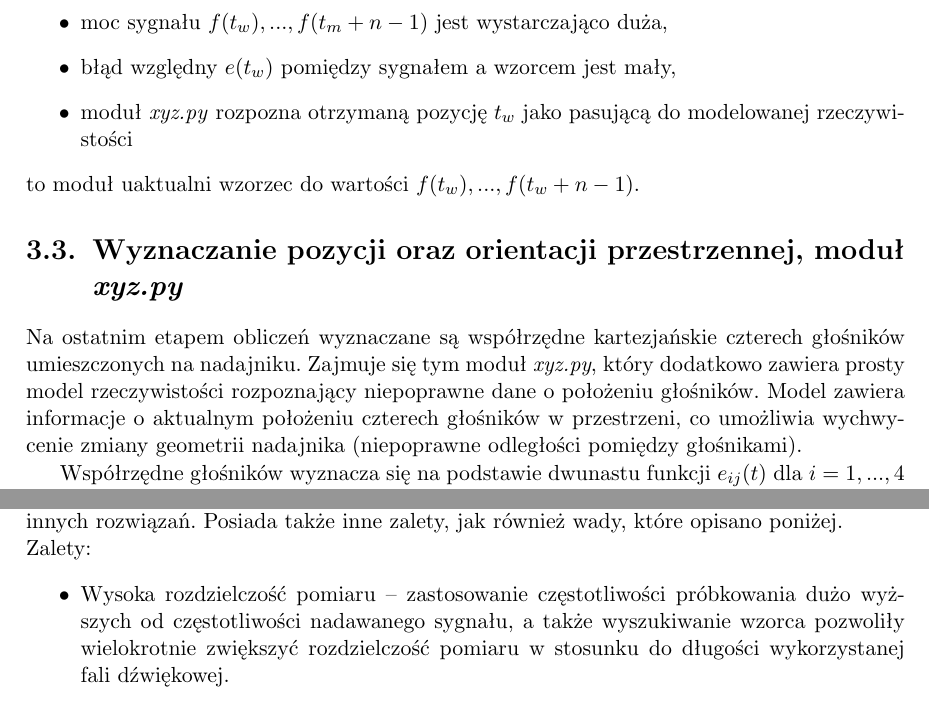
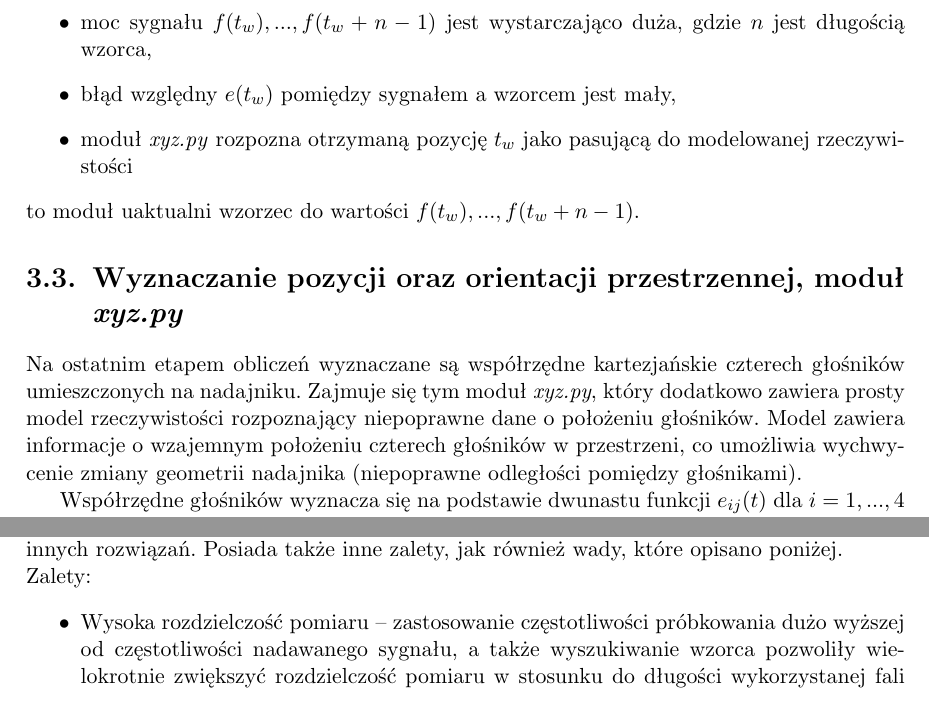
Before and after one commit to stawel/magiczna-palka, a LaTeX thesis (mgr/praca/main.tex, which reads mgr/praca/mp3d.tex, mgr/praca/podsumowanie.tex): two parts of pages 27 and 31 of 37, joined at a grey line, cut so that both start at the same text. Compiled offline with pdfLaTeX.

Commit message:
poprawki

```diff
--- a/mgr/praca/mp3d.tex
+++ b/mgr/praca/mp3d.tex
@@ -126,7 +126,7 @@
  dlatego jeśli badany sygnał $f(t)$ zawiera szukany wzorzec na pozycji $t_w$
  oraz spełnione są następujące warunki:
  \begin{itemize}
-  \item moc sygnału $f(t_w), ..., f(t_m+n-1)$ jest wystarczająco duża,
+  \item moc sygnału $f(t_w), ..., f(t_w+n-1)$ jest wystarczająco duża, gdzie $n$ jest długością wzorca,
   \item błąd względny $e(t_w)$ pomiędzy sygnałem a wzorcem jest mały,
   \item moduł \textit{xyz.py} rozpozna otrzymaną pozycję $t_w$ jako pasującą do modelowanej rzeczywistości
  \end{itemize}
@@ -138,7 +138,7 @@
 Na ostatnim etapem obliczeń wyznaczane są współrzędne kartezjańskie czterech głośników umieszczonych na nadajniku.
 Zajmuje się tym moduł \textit{xyz.py}, który dodatkowo zawiera prosty model rzeczywistości
 rozpoznający niepoprawne dane o położeniu głośników.
-Model zawiera informacje o aktualnym położeniu czterech głośników w przestrzeni, co umożliwia wychwycenie
+Model zawiera informacje o wzajemnym położeniu czterech głośników w przestrzeni, co umożliwia wychwycenie
 zmiany geometrii nadajnika (niepoprawne odległości pomiędzy głośnikami).
 
 Współrzędne głośników wyznacza się na podstawie dwunastu funkcji $e_{ij}(t)$ dla $i=1, ..., 4$ oraz $j=1, ..., 3$,
--- a/mgr/praca/podsumowanie.tex
+++ b/mgr/praca/podsumowanie.tex
@@ -10,7 +10,7 @@
 Zalety:
 \begin{itemize}
  \item Wysoka rozdzielczość pomiaru -- zastosowanie częstotliwości
- próbkowania dużo wyższych od częstotliwości nadawanego sygnału, a także wyszukiwanie wzorca pozwoliły
+ próbkowania dużo wyższej od częstotliwości nadawanego sygnału, a także wyszukiwanie wzorca pozwoliły
  wielokrotnie zwiększyć rozdzielczość pomiaru w stosunku do długości wykorzystanej fali dźwiękowej.
 
  \item Praktycznie nieograniczona przestrzeń robocza -- mimo że w prezentowanym prototypie
```
Also changed, not shown: mgr/praca/podsumowanie.tex (6 more changed lines).
